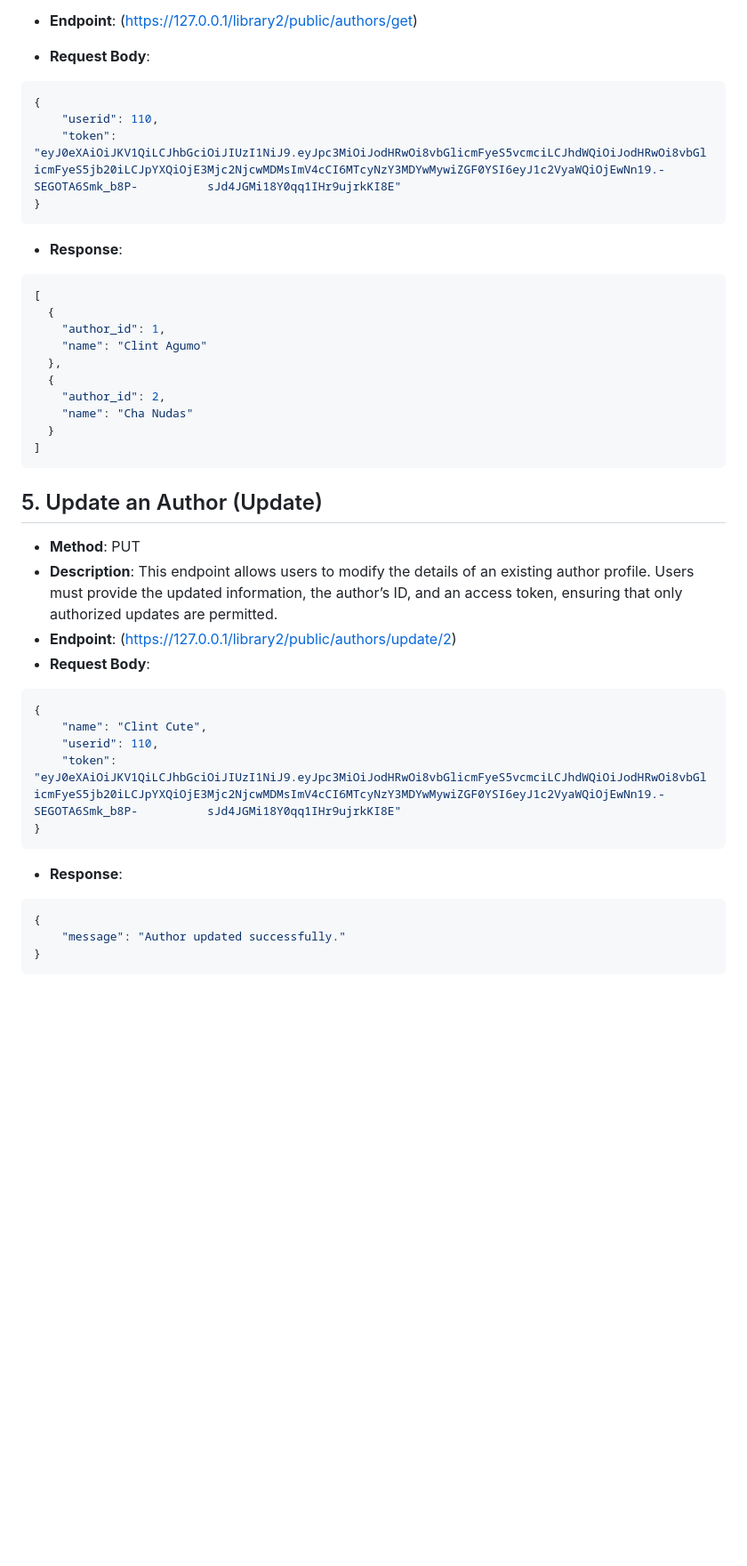
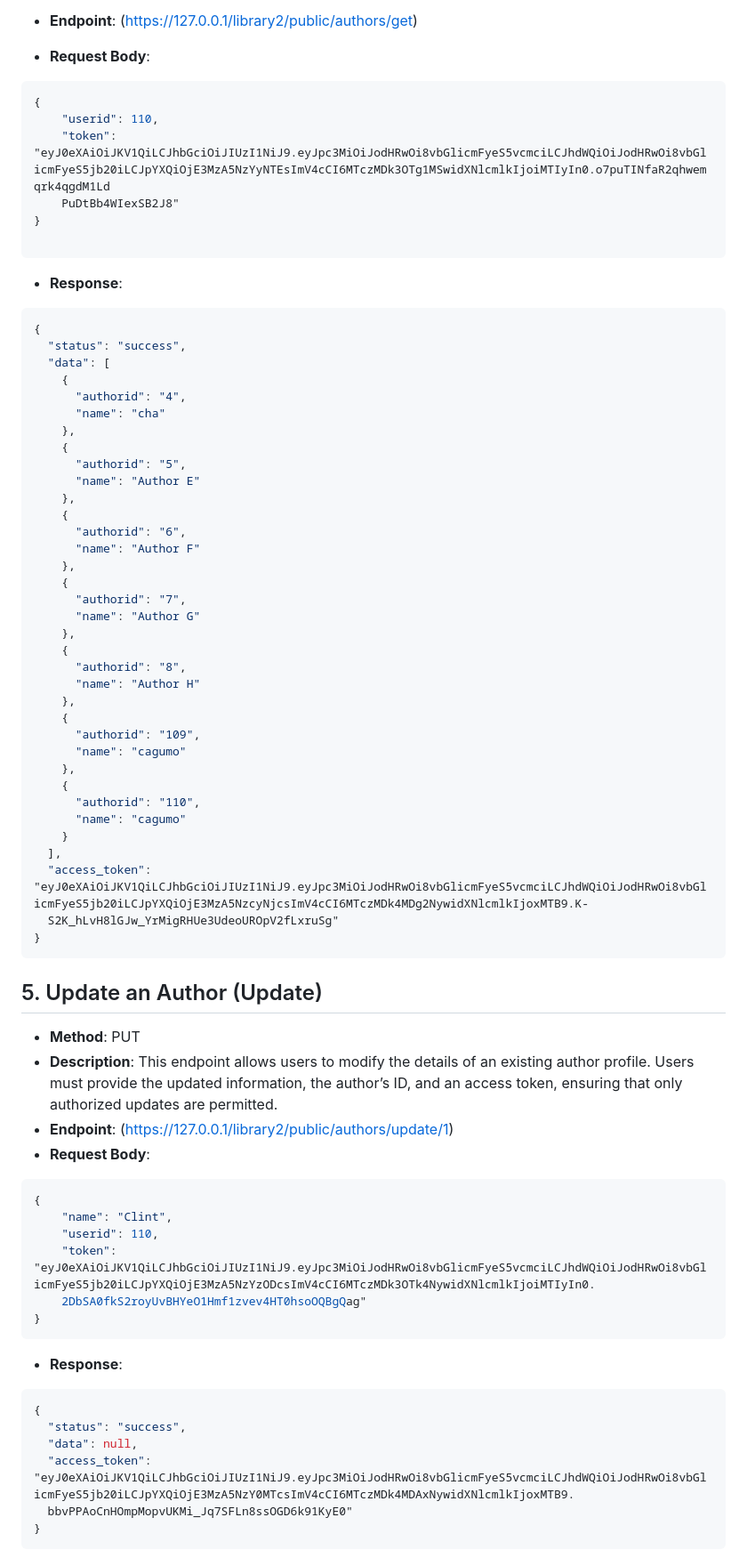
Before and after one commit to clintagumo/4C-LIBRARY, a Markdown page: README.md, the part around the change printed below. Shown: that part at 89% size. Drawn GitHub-style; blank space fills up the shorter version.

````diff
--- a/README.md
+++ b/README.md
@@ -196,42 +202,73 @@ CRUD represents the fundamental operations required for persistent storage in an
 ```json
 {
     "userid": 110,
-    "token": "eyJ0eXAiOiJKV1QiLCJhbGciOiJIUzI1NiJ9.eyJpc3MiOiJodHRwOi8vbGlicmFyeS5vcmciLCJhdWQiOiJodHRwOi8vbGlicmFyeS5jb20iLCJpYXQiOjE3Mjc2NjcwMDMsImV4cCI6MTcyNzY3MDYwMywiZGF0YSI6eyJ1c2VyaWQiOjEwNn19.-SEGOTA6Smk_b8P-          sJd4JGMi18Y0qq1IHr9ujrkKI8E"
+    "token": "eyJ0eXAiOiJKV1QiLCJhbGciOiJIUzI1NiJ9.eyJpc3MiOiJodHRwOi8vbGlicmFyeS5vcmciLCJhdWQiOiJodHRwOi8vbGlicmFyeS5jb20iLCJpYXQiOjE3MzA5NzYyNTEsImV4cCI6MTczMDk3OTg1MSwidXNlcmlkIjoiMTIyIn0.o7puTINfaR2qhwemqrk4qgdM1Ld
+    PuDtBb4WIexSB2J8"
 }
+
 ```
 - **Response**:
 
 ```json
-[
-  {
-    "author_id": 1,
-    "name": "Clint Agumo"
-  },
-  {
-    "author_id": 2,
-    "name": "Cha Nudas"
-  }
-]
+{
+  "status": "success",
+  "data": [
+    {
+      "authorid": "4",
+      "name": "cha"
+    },
+    {
+      "authorid": "5",
+      "name": "Author E"
+    },
+    {
+      "authorid": "6",
+      "name": "Author F"
+    },
+    {
+      "authorid": "7",
+      "name": "Author G"
+    },
+    {
+      "authorid": "8",
+      "name": "Author H"
+    },
+    {
+      "authorid": "109",
+      "name": "cagumo"
+    },
+    {
+      "authorid": "110",
+      "name": "cagumo"
+    }
+  ],
+  "access_token": "eyJ0eXAiOiJKV1QiLCJhbGciOiJIUzI1NiJ9.eyJpc3MiOiJodHRwOi8vbGlicmFyeS5vcmciLCJhdWQiOiJodHRwOi8vbGlicmFyeS5jb20iLCJpYXQiOjE3MzA5NzcyNjcsImV4cCI6MTczMDk4MDg2NywidXNlcmlkIjoxMTB9.K-
+  S2K_hLvH8lGJw_YrMigRHUe3UdeoUROpV2fLxruSg"
+}
 ```
 
 ## 5. Update an Author (Update)
 - **Method**: PUT
 - **Description**: This endpoint allows users to modify the details of an existing author profile. Users must provide the updated information, the author’s ID, and an access token, ensuring that only authorized updates
   are permitted.
-- **Endpoint**: (https://127.0.0.1/library2/public/authors/update/2)
+- **Endpoint**: (https://127.0.0.1/library2/public/authors/update/1)
 - **Request Body**:
 
 ```json
 {
-    "name": "Clint Cute",
+    "name": "Clint",
     "userid": 110,
-    "token": "eyJ0eXAiOiJKV1QiLCJhbGciOiJIUzI1NiJ9.eyJpc3MiOiJodHRwOi8vbGlicmFyeS5vcmciLCJhdWQiOiJodHRwOi8vbGlicmFyeS5jb20iLCJpYXQiOjE3Mjc2NjcwMDMsImV4cCI6MTcyNzY3MDYwMywiZGF0YSI6eyJ1c2VyaWQiOjEwNn19.-SEGOTA6Smk_b8P-          sJd4JGMi18Y0qq1IHr9ujrkKI8E"
+    "token": "eyJ0eXAiOiJKV1QiLCJhbGciOiJIUzI1NiJ9.eyJpc3MiOiJodHRwOi8vbGlicmFyeS5vcmciLCJhdWQiOiJodHRwOi8vbGlicmFyeS5jb20iLCJpYXQiOjE3MzA5NzYzODcsImV4cCI6MTczMDk3OTk4NywidXNlcmlkIjoiMTIyIn0.
+    2DbSA0fkS2royUvBHYeO1Hmf1zvev4HT0hsoOQBgQag"
 }
 ```
 - **Response**:
 
 ```json
 {
-    "message": "Author updated successfully."
+  "status": "success",
+  "data": null,
+  "access_token": "eyJ0eXAiOiJKV1QiLCJhbGciOiJIUzI1NiJ9.eyJpc3MiOiJodHRwOi8vbGlicmFyeS5vcmciLCJhdWQiOiJodHRwOi8vbGlicmFyeS5jb20iLCJpYXQiOjE3MzA5NzY0MTcsImV4cCI6MTczMDk4MDAxNywidXNlcmlkIjoxMTB9.
+  bbvPPAoCnHOmpMopvUKMi_Jq7SFLn8ssOGD6k91KyE0"
 }
 ```
````
Also changed, not shown: other parts of README.md (+95 -18 lines).
